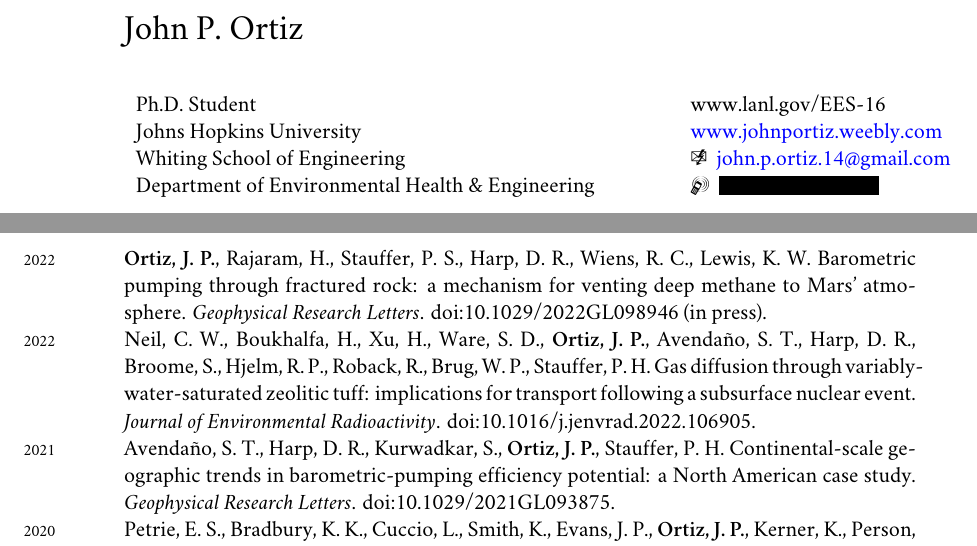
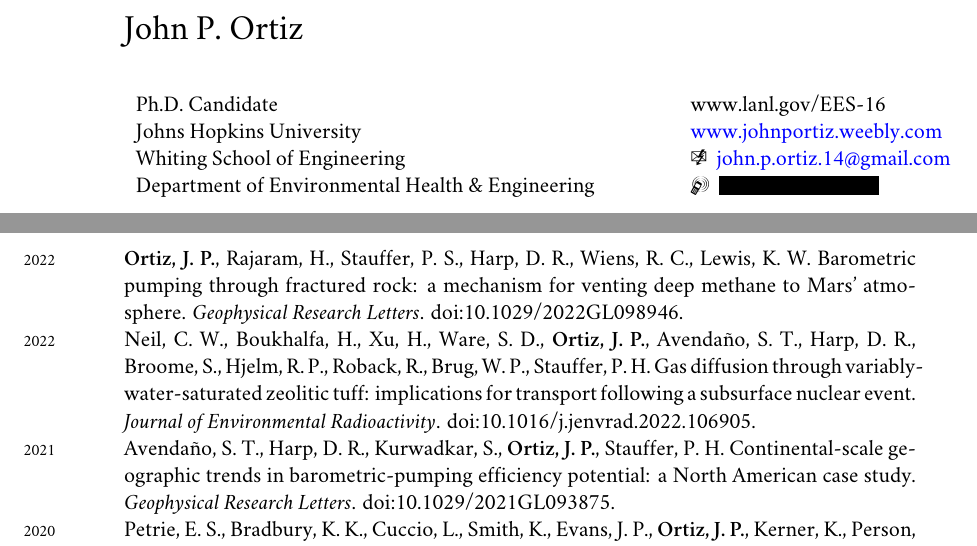
Before and after one commit to johnportiz14/cv, a LaTeX CV (john_ortiz_cv.tex): two parts of pages 1 and 5 of 8, joined at a grey line, cut so that both start at the same text. Compiled offline with XeLaTeX; a missing font is replaced by an installed copy or a similar font.

Commit message:
Change PhD student to candidate.

```diff
--- a/john_ortiz_cv.tex
+++ b/john_ortiz_cv.tex
@@ -94,7 +94,7 @@
 % \StopCensoring     %<------------------ UNCOMMENT TO TURN OFF CENSORING
 \begin{center}
 	\begin{tabular}{l l}
-		Ph.D. Student    &
+		Ph.D. Candidate   &
 		\hspace{.5in}\href{www.lanl.gov/EES-16}{www.lanl.gov/EES-16} \\ Johns
 		Hopkins University   &
 		\hspace{.5in}\href{http://johnportiz.weebly.com/}{www.johnportiz.weebly.com}
@@ -377,7 +377,7 @@ academic study).
 \years{2022}\textbf{Ortiz, J. P.}, Rajaram, H., Stauffer, P. S., Harp, D. R.,
 Wiens, R. C., Lewis, K. W.  Barometric pumping through fractured rock: a
 mechanism for venting deep methane to Mars' atmosphere.  \emph{Geophysical
-Research Letters}. doi:10.1029/2022GL098946 (in press). \\
+Research Letters}. doi:10.1029/2022GL098946. \\
 \years{2022}Neil, C. W., Boukhalfa, H., Xu, H., Ware, S. D., \textbf{Ortiz, J.
 P.}, Avendaño, S. T., Harp, D. R., Broome, S., Hjelm, R. P., Roback, R., Brug,
 W. P., Stauffer, P. H. Gas diffusion through variably-water-saturated zeolitic
```
Also changed, not shown: john_ortiz_cv.pdf, 1 other file.
